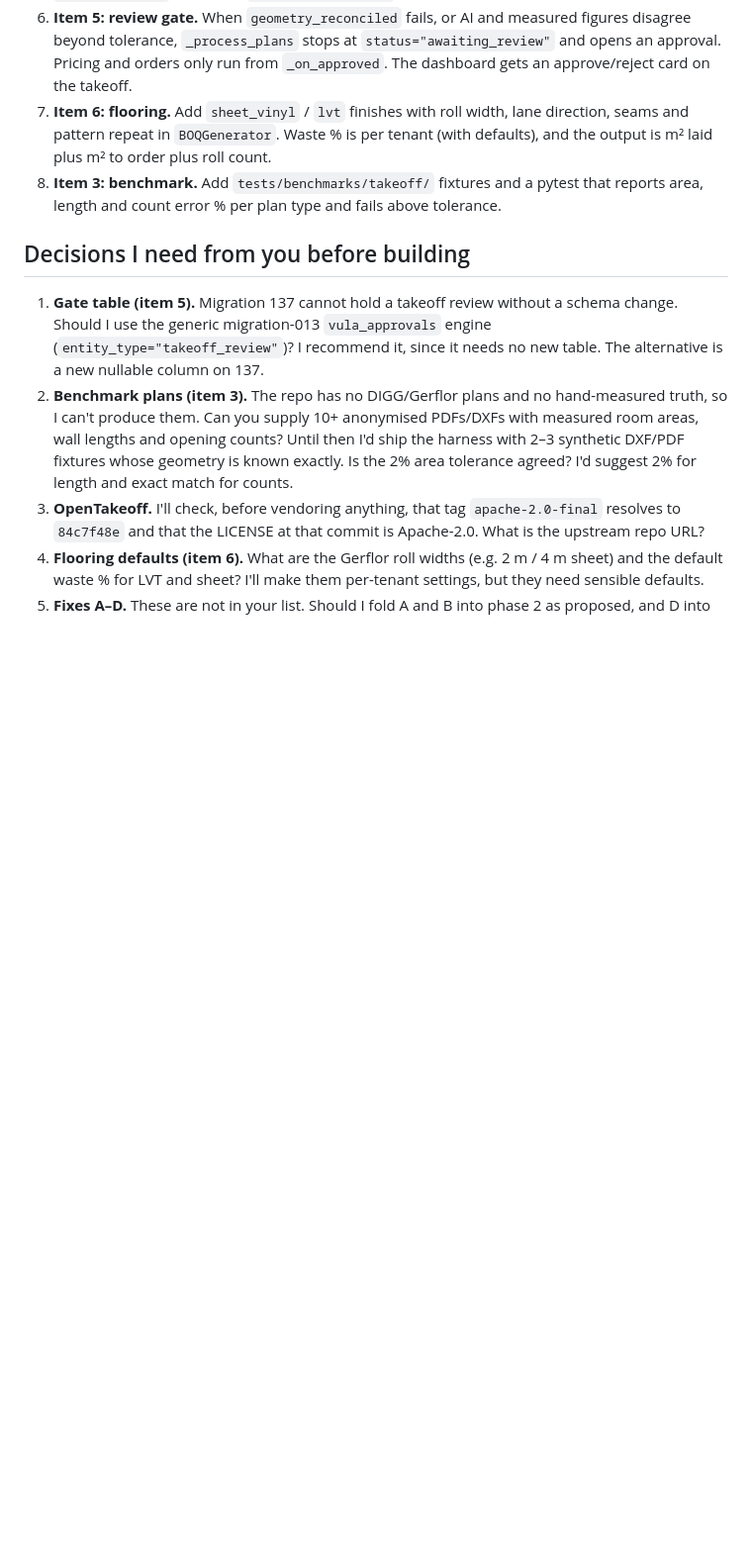
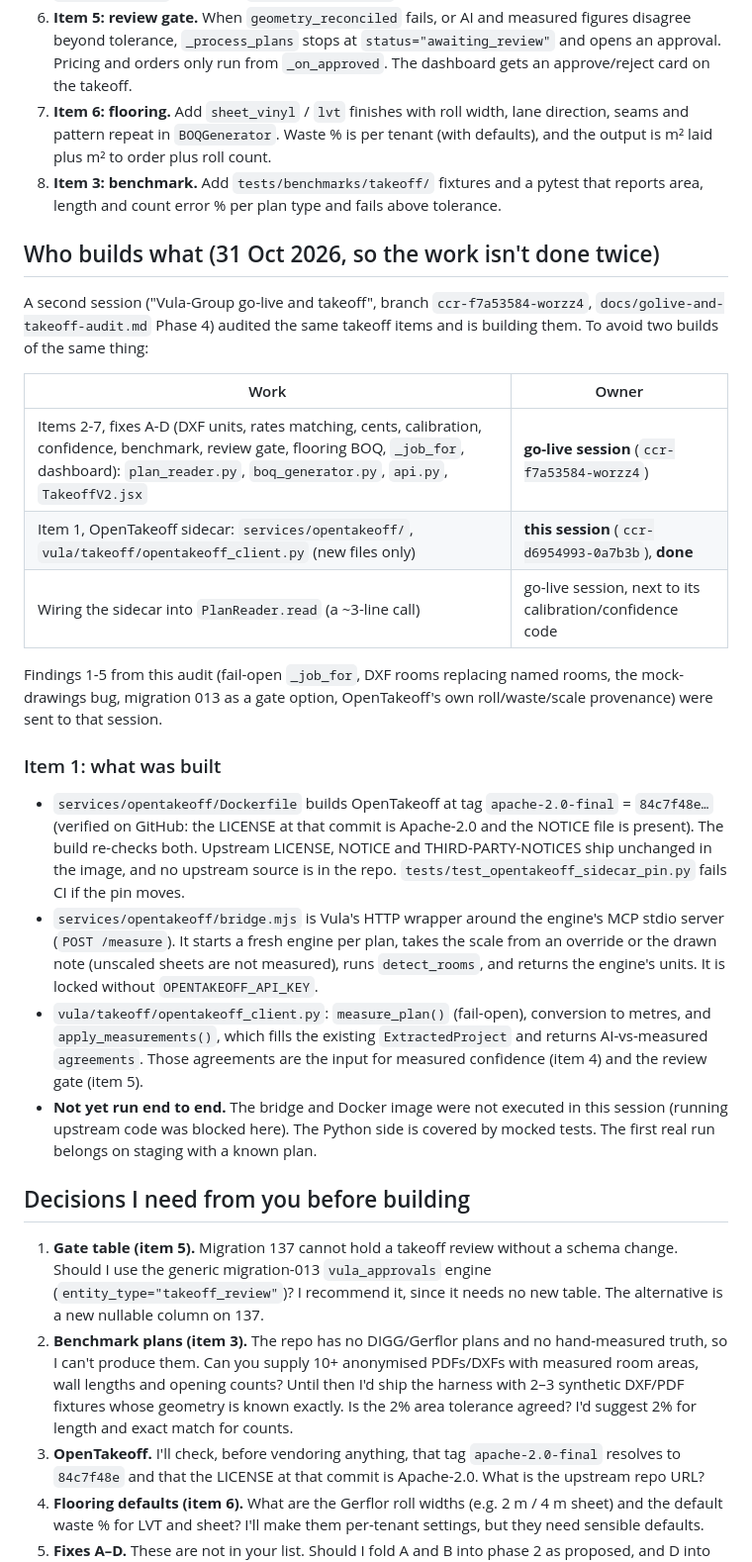
Before and after one commit to Awehbelekker/Vula-Group, a Markdown page: docs/takeoff-audit.md, the part around the change. Shown at 99% size. Rendered like a GitHub page; blank space fills up the shorter version.

Commit message:
docs: takeoff audit — split with the go-live session, item 1 status
Co-Authored-By: Claude Opus 5.5 <noreply@anthropic.com>
Claude-Session: https://claude.ai/code/session_01G4LT7c6BYu7u2xrkAP1WdY

```diff
--- a/docs/takeoff-audit.md
+++ b/docs/takeoff-audit.md
@@ -84,6 +84,40 @@ or QS-view path.
 8. **Item 3: benchmark.** Add `tests/benchmarks/takeoff/` fixtures and a pytest that reports area,
    length and count error % per plan type and fails above tolerance.
 
+## Who builds what (31 Oct 2026, so the work isn't done twice)
+
+A second session ("Vula-Group go-live and takeoff", branch `ccr-f7a53584-worzz4`,
+`docs/golive-and-takeoff-audit.md` Phase 4) audited the same takeoff items and is building them.
+To avoid two builds of the same thing:
+
+| Work | Owner |
+|---|---|
+| Items 2-7, fixes A-D (DXF units, rates matching, cents, calibration, confidence, benchmark, review gate, flooring BOQ, `_job_for`, dashboard): `plan_reader.py`, `boq_generator.py`, `api.py`, `TakeoffV2.jsx` | **go-live session** (`ccr-f7a53584-worzz4`) |
+| Item 1, OpenTakeoff sidecar: `services/opentakeoff/`, `vula/takeoff/opentakeoff_client.py` (new files only) | **this session** (`ccr-d6954993-0a7b3b`), **done** |
+| Wiring the sidecar into `PlanReader.read` (a ~3-line call) | go-live session, next to its calibration/confidence code |
+
+Findings 1-5 from this audit (fail-open `_job_for`, DXF rooms replacing named rooms, the mock-drawings
+bug, migration 013 as a gate option, OpenTakeoff's own roll/waste/scale provenance) were sent to that
+session.
+
+### Item 1: what was built
+
+- `services/opentakeoff/Dockerfile` builds OpenTakeoff at tag `apache-2.0-final` = `84c7f48e…`
+  (verified on GitHub: the LICENSE at that commit is Apache-2.0 and the NOTICE file is present).
+  The build re-checks both. Upstream LICENSE, NOTICE and THIRD-PARTY-NOTICES ship unchanged in the
+  image, and no upstream source is in the repo. `tests/test_opentakeoff_sidecar_pin.py` fails CI if
+  the pin moves.
+- `services/opentakeoff/bridge.mjs` is Vula's HTTP wrapper around the engine's MCP stdio server
+  (`POST /measure`). It starts a fresh engine per plan, takes the scale from an override or the
+  drawn note (unscaled sheets are not measured), runs `detect_rooms`, and returns the engine's
+  units. It is locked without `OPENTAKEOFF_API_KEY`.
+- `vula/takeoff/opentakeoff_client.py`: `measure_plan()` (fail-open), conversion to metres, and
+  `apply_measurements()`, which fills the existing `ExtractedProject` and returns AI-vs-measured
+  `agreements`. Those agreements are the input for measured confidence (item 4) and the review gate (item 5).
+- **Not yet run end to end.** The bridge and Docker image were not executed in this session
+  (running upstream code was blocked here). The Python side is covered by mocked tests. The first
+  real run belongs on staging with a known plan.
+
 ## Decisions I need from you before building
 
 1. **Gate table (item 5).** Migration 137 cannot hold a takeoff review without a schema change.
```
